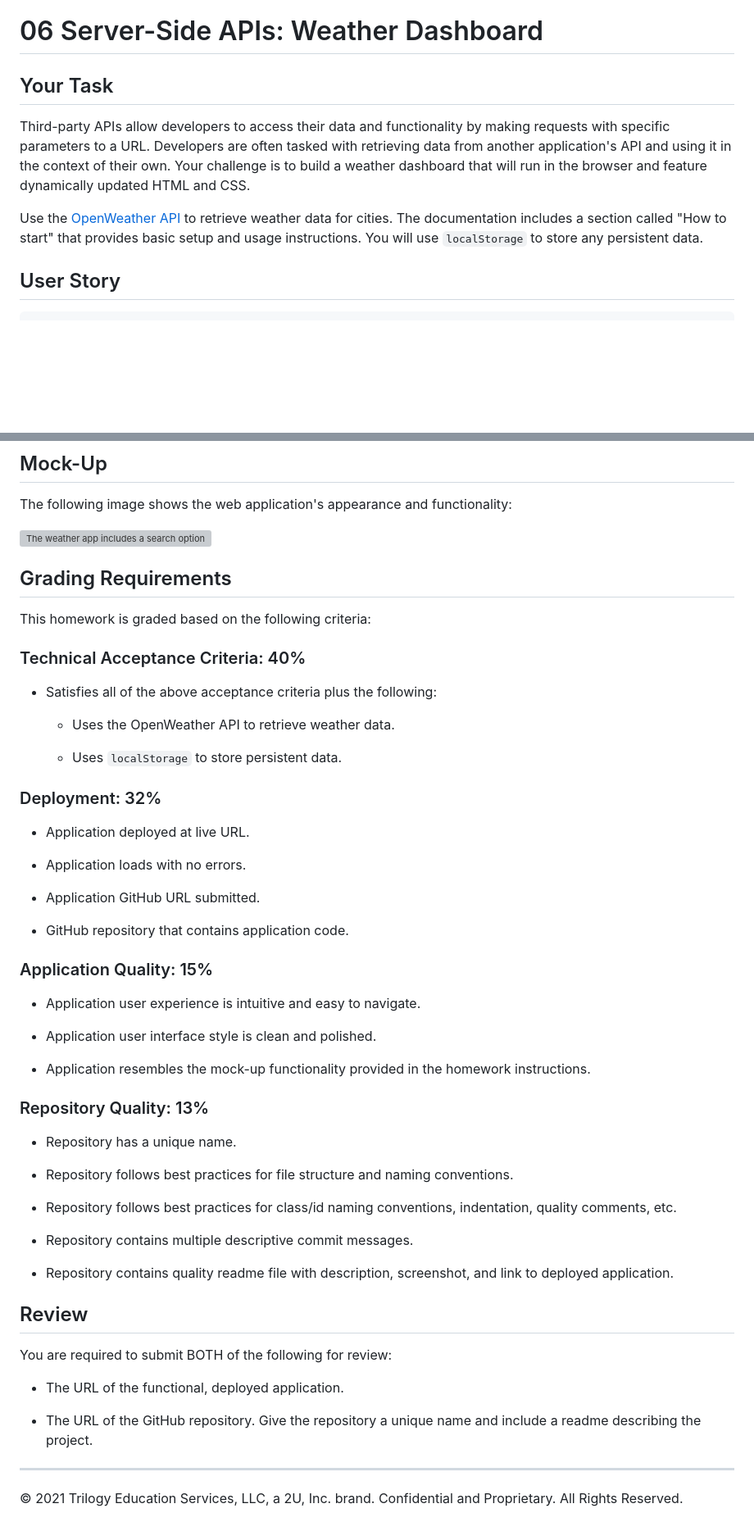
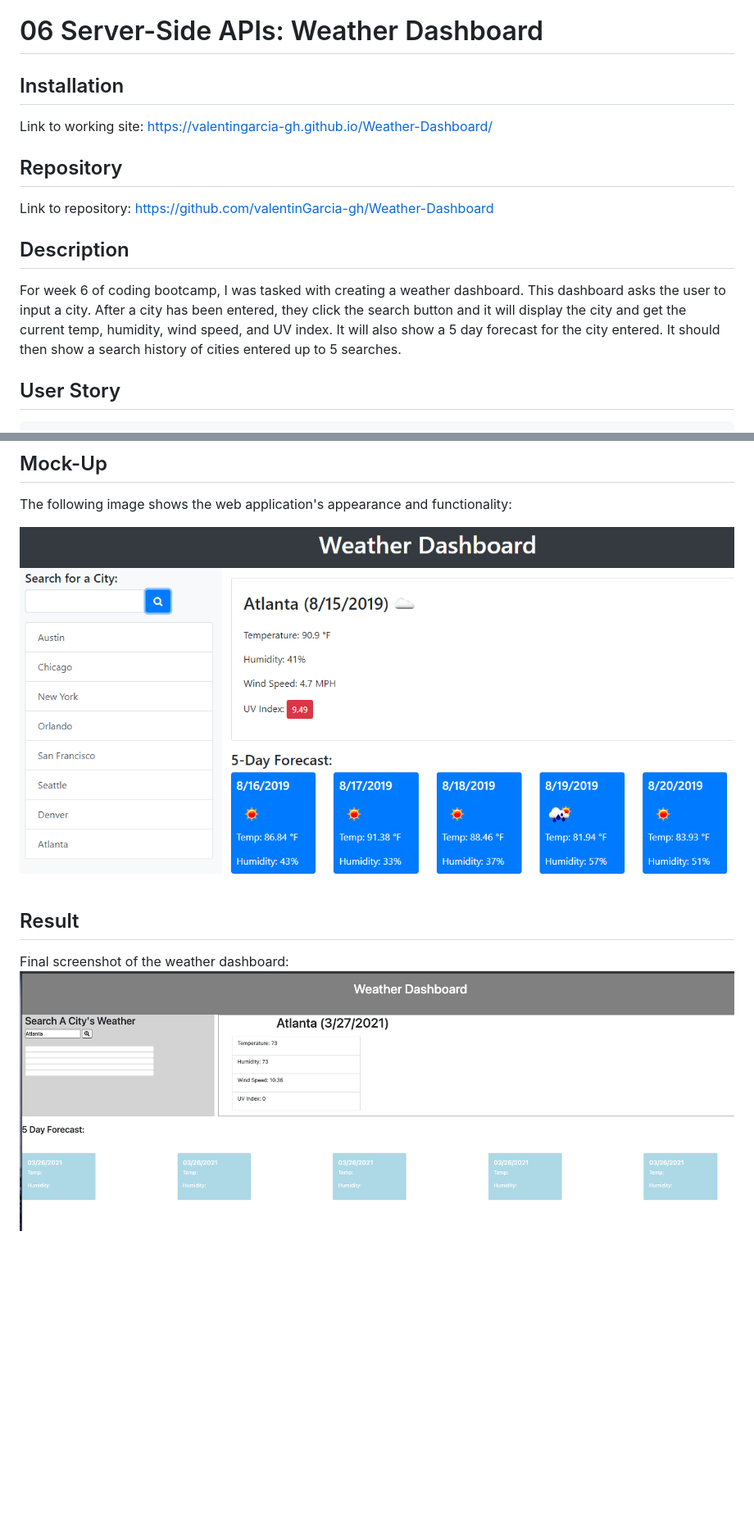
Before and after one commit to valentinGarcia-gh/Weather-Dashboard, a Markdown page: README.md, 2 parts joined by grey strips. Shown: that part at 82% size. Drawn GitHub-style; pictures changed too: assets/images/screenshot.png (added); blank space fills up the shorter version; grey boxes are pictures that could not be loaded.

```diff
--- a/README.md
+++ b/README.md
@@ -1,10 +1,16 @@
 # 06 Server-Side APIs: Weather Dashboard
 
-## Your Task
+## Installation
+Link to working site:
+https://valentingarcia-gh.github.io/Weather-Dashboard/
 
-Third-party APIs allow developers to access their data and functionality by making requests with specific parameters to a URL. Developers are often tasked with retrieving data from another application's API and using it in the context of their own. Your challenge is to build a weather dashboard that will run in the browser and feature dynamically updated HTML and CSS.
+## Repository
+Link to repository:
+https://github.com/valentinGarcia-gh/Weather-Dashboard
 
-Use the [OpenWeather API](https://openweathermap.org/api) to retrieve weather data for cities. The documentation includes a section called "How to start" that provides basic setup and usage instructions. You will use `localStorage` to store any persistent data.
+## Description
+
+For week 6 of coding bootcamp, I was tasked with creating a weather dashboard. This dashboard asks the user to input a city. After a city has been entered, they click the search button and it will display the city and get the current temp, humidity, wind speed, and UV index. It will also show a 5 day forecast for the city entered. It should then show a search history of cities entered up to 5 searches.
 
 ## User Story
 
@@ -34,57 +40,8 @@ THEN I am again presented with current and future conditions for that city
 
 The following image shows the web application's appearance and functionality:
 
-![The weather app includes a search option, a list of cities, and a five-day forecast and current weather conditions for Atlanta.](./Assets/06-server-side-apis-homework-demo.png)
+![The weather app includes a search option, a list of cities, and a five-day forecast and current weather conditions for Atlanta.](./assets/images/06-server-side-apis-homework-demo.png)
 
-## Grading Requirements
-
-This homework is graded based on the following criteria:
-
-### Technical Acceptance Criteria: 40%
-
-* Satisfies all of the above acceptance criteria plus the following:
-
-    * Uses the OpenWeather API to retrieve weather data.
-
-    * Uses `localStorage` to store persistent data.
-
-### Deployment: 32%
-
-* Application deployed at live URL.
-
-* Application loads with no errors.
-
-* Application GitHub URL submitted.
-
-* GitHub repository that contains application code.
-
-### Application Quality: 15%
-
-* Application user experience is intuitive and easy to navigate.
-
-* Application user interface style is clean and polished.
-
-* Application resembles the mock-up functionality provided in the homework instructions.
-
-### Repository Quality: 13%
-
-* Repository has a unique name.
-
-* Repository follows best practices for file structure and naming conventions.
-
-* Repository follows best practices for class/id naming conventions, indentation, quality comments, etc.
-
-* Repository contains multiple descriptive commit messages.
-
-* Repository contains quality readme file with description, screenshot, and link to deployed application.
-
-## Review
-
-You are required to submit BOTH of the following for review:
-
-* The URL of the functional, deployed application.
-
-* The URL of the GitHub repository. Give the repository a unique name and include a readme describing the project.
-
-- - -
-© 2021 Trilogy Education Services, LLC, a 2U, Inc. brand. Confidential and Proprietary. All Rights Reserved.
+## Result
+Final screenshot of the weather dashboard:
+![weatherDashboardSS](./assets/images/screenshot.png)
```
Also changed, not shown: 3 other files.
